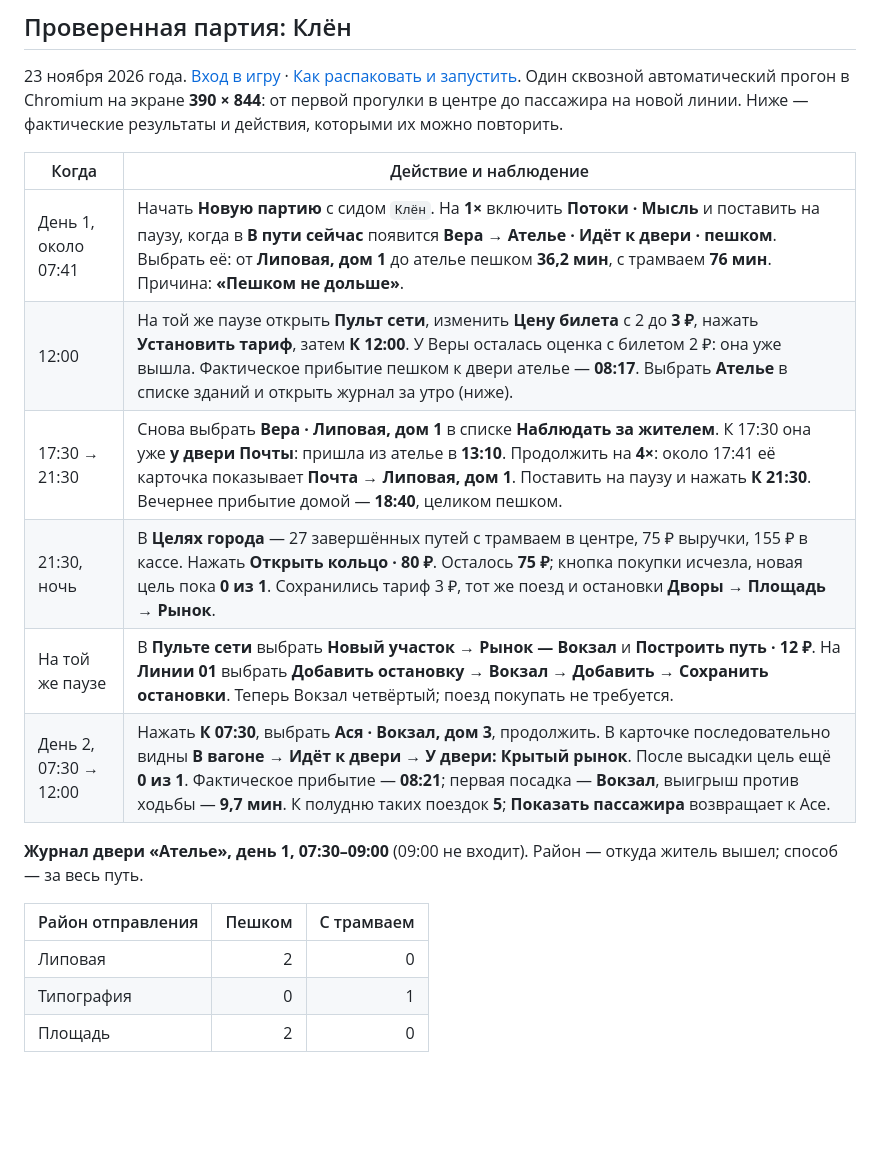
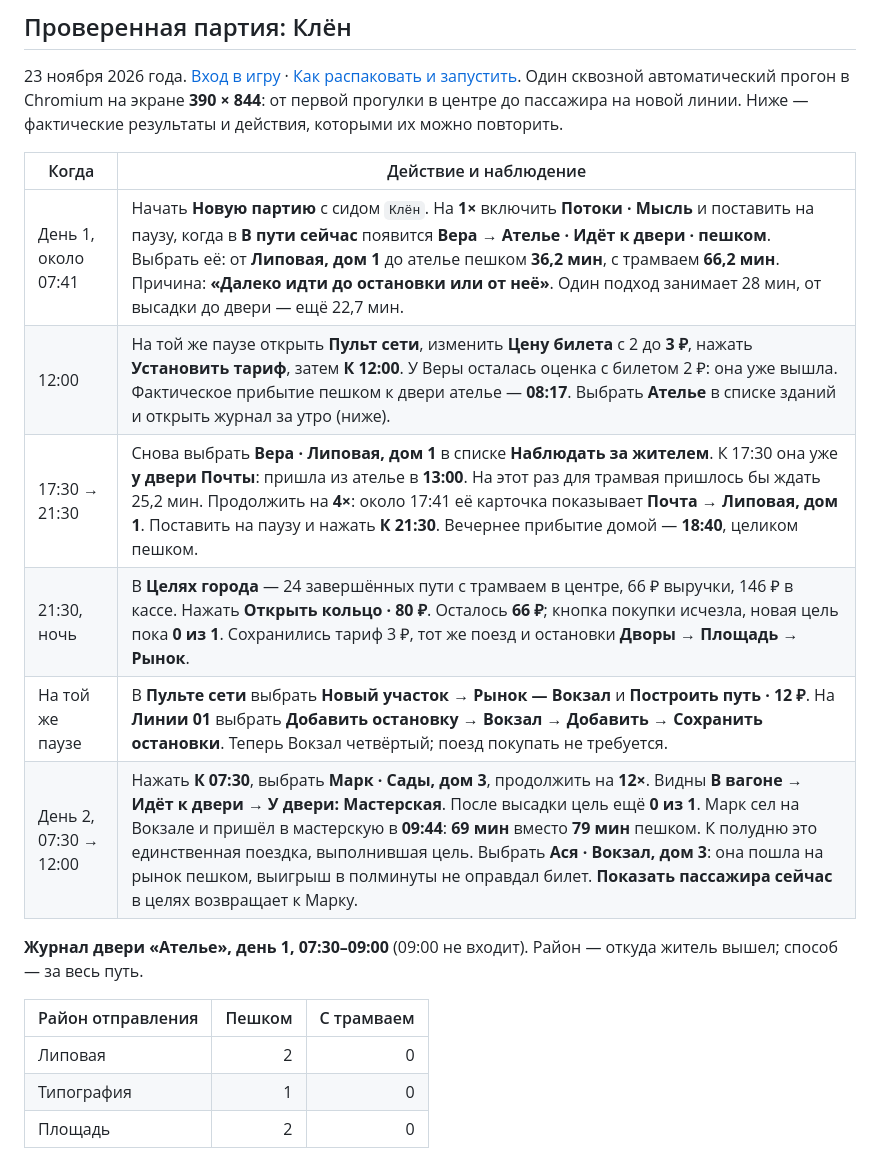
Before and after one commit to troyan-dy/last-tram, a Markdown page: docs/playtests/network.md, the part around one of its changes. Rendered like a GitHub page; blank space fills up the shorter version.

```diff
--- a/docs/playtests/network.md
+++ b/docs/playtests/network.md
@@ -6,18 +6,18 @@
 
 | Когда | Действие и наблюдение |
 | --- | --- |
-| День 1, около 07:41 | Начать **Новую партию** с сидом `Клён`. На **1×** включить **Потоки · Мысль** и поставить на паузу, когда в **В пути сейчас** появится **Вера → Ателье · Идёт к двери · пешком**. Выбрать её: от **Липовая, дом 1** до ателье пешком **36,2 мин**, с трамваем **76 мин**. Причина: **«Пешком не дольше»**. |
+| День 1, около 07:41 | Начать **Новую партию** с сидом `Клён`. На **1×** включить **Потоки · Мысль** и поставить на паузу, когда в **В пути сейчас** появится **Вера → Ателье · Идёт к двери · пешком**. Выбрать её: от **Липовая, дом 1** до ателье пешком **36,2 мин**, с трамваем **66,2 мин**. Причина: **«Далеко идти до остановки или от неё»**. Один подход занимает 28 мин, от высадки до двери — ещё 22,7 мин. |
 | 12:00 | На той же паузе открыть **Пульт сети**, изменить **Цену билета** с 2 до **3 ₽**, нажать **Установить тариф**, затем **К 12:00**. У Веры осталась оценка с билетом 2 ₽: она уже вышла. Фактическое прибытие пешком к двери ателье — **08:17**. Выбрать **Ателье** в списке зданий и открыть журнал за утро (ниже). |
-| 17:30 → 21:30 | Снова выбрать **Вера · Липовая, дом 1** в списке **Наблюдать за жителем**. К 17:30 она уже **у двери Почты**: пришла из ателье в **13:10**. Продолжить на **4×**: около 17:41 её карточка показывает **Почта → Липовая, дом 1**. Поставить на паузу и нажать **К 21:30**. Вечернее прибытие домой — **18:40**, целиком пешком. |
-| 21:30, ночь | В **Целях города** — 27 завершённых путей с трамваем в центре, 75 ₽ выручки, 155 ₽ в кассе. Нажать **Открыть кольцо · 80 ₽**. Осталось **75 ₽**; кнопка покупки исчезла, новая цель пока **0 из 1**. Сохранились тариф 3 ₽, тот же поезд и остановки **Дворы → Площадь → Рынок**. |
+| 17:30 → 21:30 | Снова выбрать **Вера · Липовая, дом 1** в списке **Наблюдать за жителем**. К 17:30 она уже **у двери Почты**: пришла из ателье в **13:00**. На этот раз для трамвая пришлось бы ждать 25,2 мин. Продолжить на **4×**: около 17:41 её карточка показывает **Почта → Липовая, дом 1**. Поставить на паузу и нажать **К 21:30**. Вечернее прибытие домой — **18:40**, целиком пешком. |
+| 21:30, ночь | В **Целях города** — 24 завершённых пути с трамваем в центре, 66 ₽ выручки, 146 ₽ в кассе. Нажать **Открыть кольцо · 80 ₽**. Осталось **66 ₽**; кнопка покупки исчезла, новая цель пока **0 из 1**. Сохранились тариф 3 ₽, тот же поезд и остановки **Дворы → Площадь → Рынок**. |
 | На той же паузе | В **Пульте сети** выбрать **Новый участок → Рынок — Вокзал** и **Построить путь · 12 ₽**. На **Линии 01** выбрать **Добавить остановку → Вокзал → Добавить → Сохранить остановки**. Теперь Вокзал четвёртый; поезд покупать не требуется. |
-| День 2, 07:30 → 12:00 | Нажать **К 07:30**, выбрать **Ася · Вокзал, дом 3**, продолжить. В карточке последовательно видны **В вагоне → Идёт к двери → У двери: Крытый рынок**. После высадки цель ещё **0 из 1**. Фактическое прибытие — **08:21**; первая посадка — **Вокзал**, выигрыш против ходьбы — **9,7 мин**. К полудню таких поездок **5**; **Показать пассажира** возвращает к Асе. |
+| День 2, 07:30 → 12:00 | Нажать **К 07:30**, выбрать **Марк · Сады, дом 3**, продолжить на **12×**. Видны **В вагоне → Идёт к двери → У двери: Мастерская**. После высадки цель ещё **0 из 1**. Марк сел на Вокзале и пришёл в мастерскую в **09:44**: **69 мин** вместо **79 мин** пешком. К полудню это единственная поездка, выполнившая цель. Выбрать **Ася · Вокзал, дом 3**: она пошла на рынок пешком, выигрыш в полминуты не оправдал билет. **Показать пассажира сейчас** в целях возвращает к Марку. |
 
 **Журнал двери «Ателье», день 1, 07:30–09:00** (09:00 не входит). Район — откуда житель вышел; способ — за весь путь.
 
 | Район отправления | Пешком | С трамваем |
 | --- | ---: | ---: |
 | Липовая | 2 | 0 |
-| Типография | 0 | 1 |
+| Типография | 1 | 0 |
 | Площадь | 2 | 0 |
 
```
Also changed, not shown: other parts of docs/playtests/network.md (+5 -3 lines), README.md (+1 -1 lines), docs/playtests/ring-passenger-sady.jpg (added).
